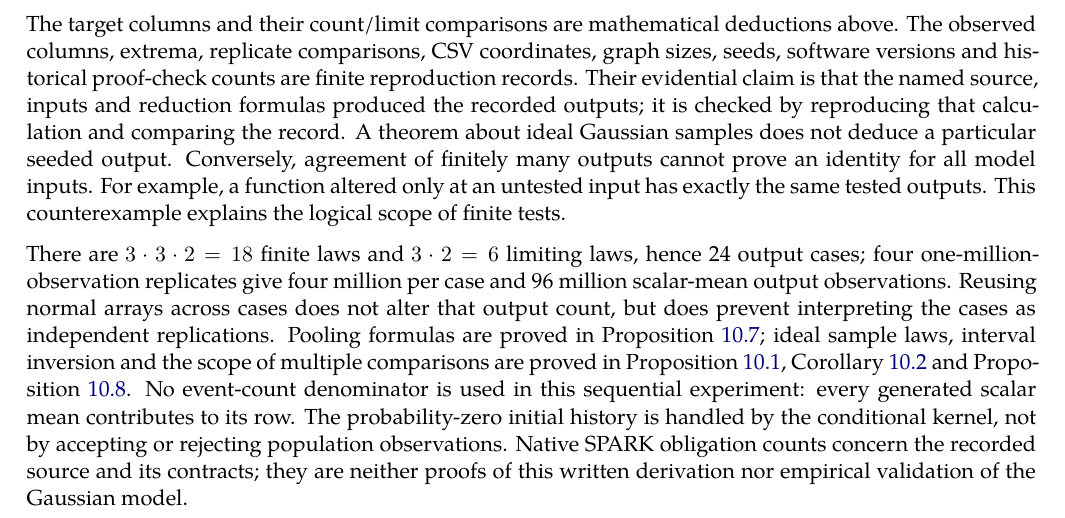
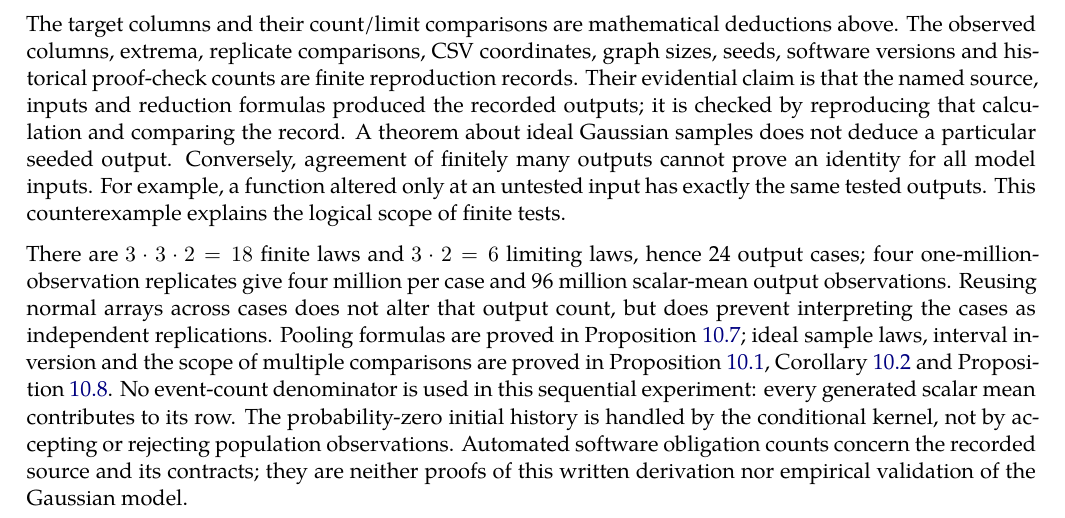
Before and after one commit to AndersH3/composite_iq_checked_claims, a LaTeX book (analyses/sequential-conditional-means/sequential_simulations.tex, which reads analyses/sequential-conditional-means/proof_completion_sequential.tex): part of page 25 of 29, cut so that both start at the same text. Compiled offline with XeLaTeX; a missing font is replaced by an installed copy or a similar font.

Commit message:
Remove obsolete compiler references from shared proofs and report source maps

```diff
--- a/analyses/sequential-conditional-means/proof_completion_sequential.tex
+++ b/analyses/sequential-conditional-means/proof_completion_sequential.tex
@@ -308,7 +308,7 @@ Proposition~\ref{sm:normal-sample}, Corollary~\ref{sm:sd-interval} and
 Proposition~\ref{sm:multiple}. No event-count denominator is used in this sequential
 experiment: every generated scalar mean contributes to its row. The
 probability-zero initial history is handled by the conditional kernel,
-not by accepting or rejecting population observations. Native SPARK
+not by accepting or rejecting population observations. Automated software
 obligation counts concern the recorded source and its contracts; they
 are neither proofs of this written derivation nor empirical validation of
 the Gaussian model.
```
